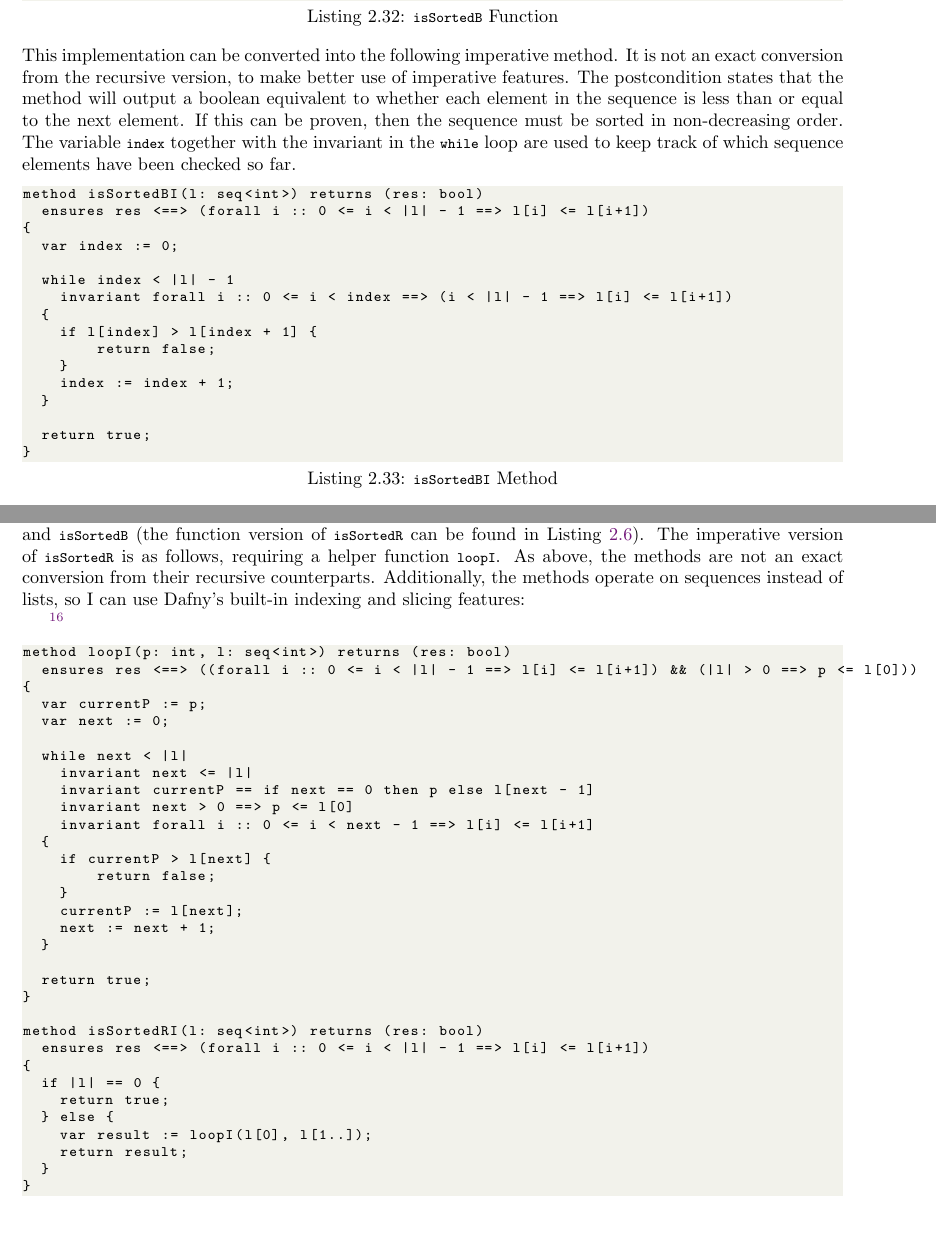
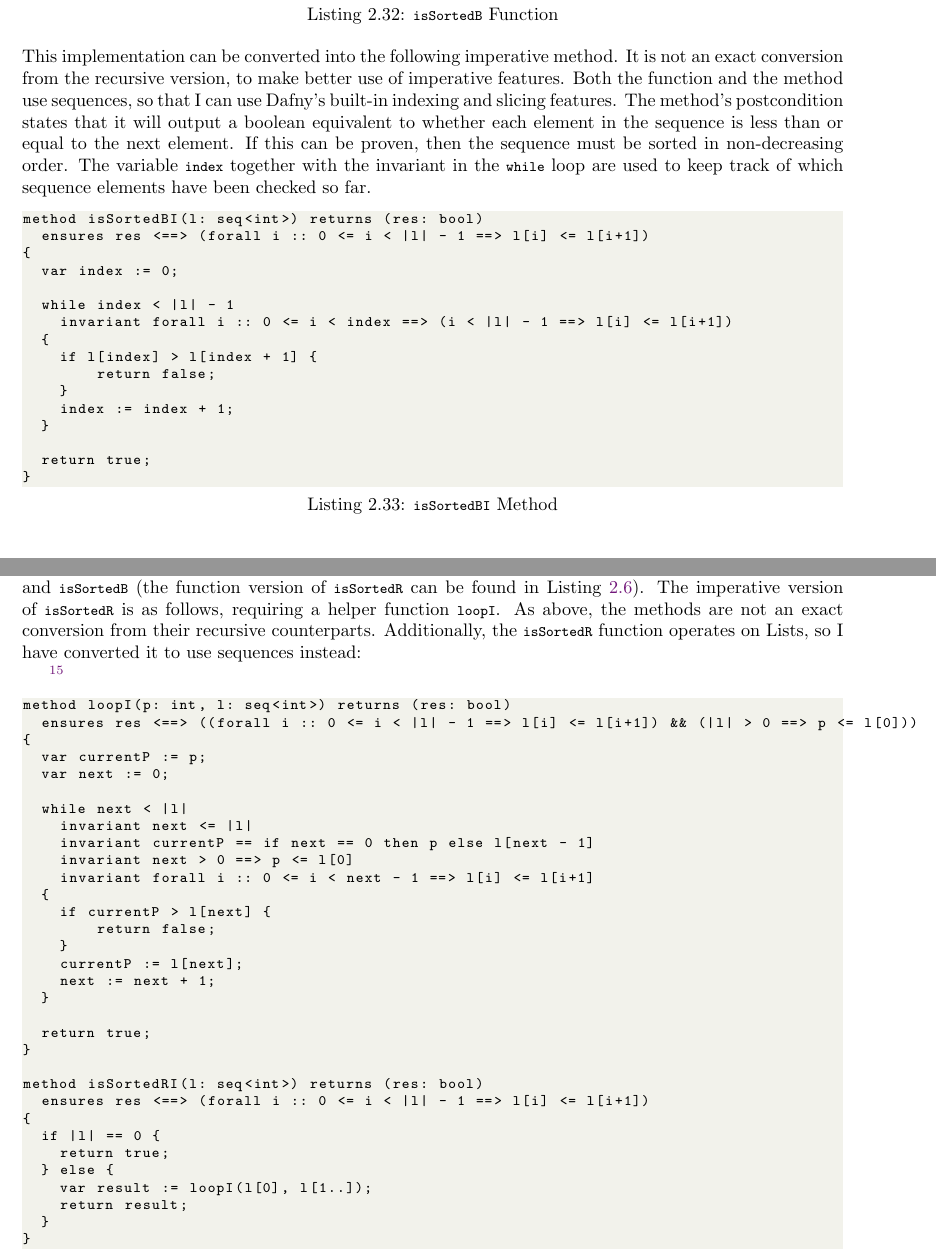
Before and after one commit to NVictor2004/equidafny, a LaTeX thesis (report/main.tex, which reads report/audit.tex): two parts of pages 16 and 17 of 25, joined at a grey line, cut so that both start at the same text, the shorter picture padded with empty space. Compiled offline with pdfLaTeX.

Commit message:
feat: Rewritten some lines

```diff
--- a/report/audit.tex
+++ b/report/audit.tex
@@ -485,7 +483,7 @@ function isSortedB(l: seq<int>): bool
 }
 \end{lstlisting}
 %
-This implementation can be converted into the following imperative method. It is not an exact conversion from the recursive version, to make better use of imperative features. The postcondition states that the method will output a boolean equivalent to whether each element in the sequence is less than or equal to the next element. If this can be proven, then the sequence must be sorted in non-decreasing order. The variable \lstinline|index| together with the invariant in the \lstinline|while| loop are used to keep track of which sequence elements have been checked so far.
+This implementation can be converted into the following imperative method. It is not an exact conversion from the recursive version, to make better use of imperative features. Both the function and the method use sequences, so that I can use Dafny's built-in indexing and slicing features. The method's postcondition states that it will output a boolean equivalent to whether each element in the sequence is less than or equal to the next element. If this can be proven, then the sequence must be sorted in non-decreasing order. The variable \lstinline|index| together with the invariant in the \lstinline|while| loop are used to keep track of which sequence elements have been checked so far.
 \begin{lstlisting}[caption=\lstinline|isSortedBI| Method]
 method isSortedBI(l: seq<int>) returns (res: bool)
   ensures res <==> (forall i :: 0 <= i < |l| - 1 ==> l[i] <= l[i+1])
@@ -513,7 +511,7 @@ These specifications can be very difficult to write correctly. Additionally, jus
 
 As described by \textcite{lahiriDifferentialAssertionChecking2013}, one solution to these difficulties is to generate product programs. A product program is a method that contains the bodies of the two methods being compared, in such a way that relationships between the two can be verified.
 
-For example, we can use this process to prove the equivalence of the imperative versions of \lstinline|isSortedR| and \lstinline|isSortedB| (the function version of \lstinline|isSortedR| can be found in \Cref{lst:isSortedR}). The imperative version of \lstinline|isSortedR| is as follows, requiring a helper function \lstinline|loopI|. As above, the methods are not an exact conversion from their recursive counterparts. Additionally, the methods operate on sequences instead of lists, so I can use Dafny's built-in indexing and slicing features:
+For example, we can use this process to prove the equivalence of the imperative versions of \lstinline|isSortedR| and \lstinline|isSortedB| (the function version of \lstinline|isSortedR| can be found in \Cref{lst:isSortedR}). The imperative version of \lstinline|isSortedR| is as follows, requiring a helper function \lstinline|loopI|. As above, the methods are not an exact conversion from their recursive counterparts. Additionally, the \lstinline|isSortedR| function operates on Lists, so I have converted it to use sequences instead:
 
 \footnote{Explain this function too}
 
```
Also changed, not shown: report/audit.tex (2 more changed lines).
